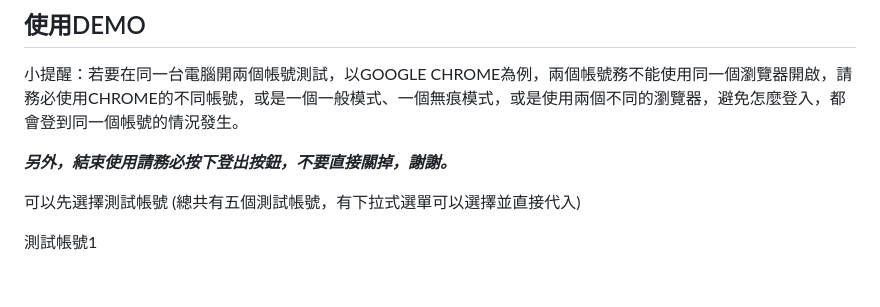
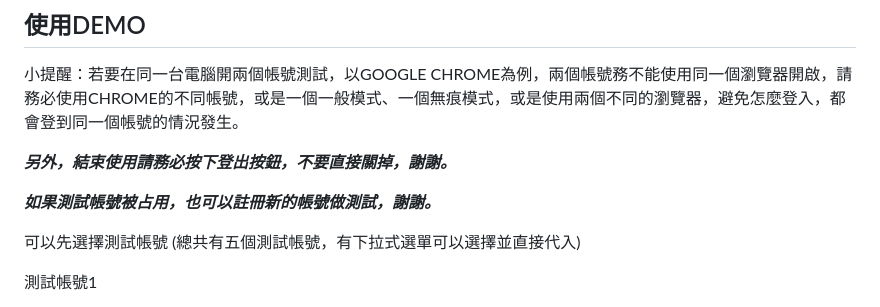
Before and after one commit to pervertcoder/Personal_Project_nodynote, a Markdown page: README.md, the part around the change. GitHub-like rendering; blank space fills up the shorter version.

Commit message:
4/7 logout hint

```diff
--- a/README.md
+++ b/README.md
@@ -9,6 +9,8 @@
 小提醒：若要在同一台電腦開兩個帳號測試，以GOOGLE CHROME為例，兩個帳號務不能使用同一個瀏覽器開啟，請務必使用CHROME的不同帳號，或是一個一般模式、一個無痕模式，或是使用兩個不同的瀏覽器，避免怎麼登入，都會登到同一個帳號的情況發生。
 
 **_另外，結束使用請務必按下登出按鈕，不要直接關掉，謝謝。_**
+
+**_如果測試帳號被占用，也可以註冊新的帳號做測試，謝謝。_**
 
 可以先選擇測試帳號 (總共有五個測試帳號，有下拉式選單可以選擇並直接代入)
 
```
